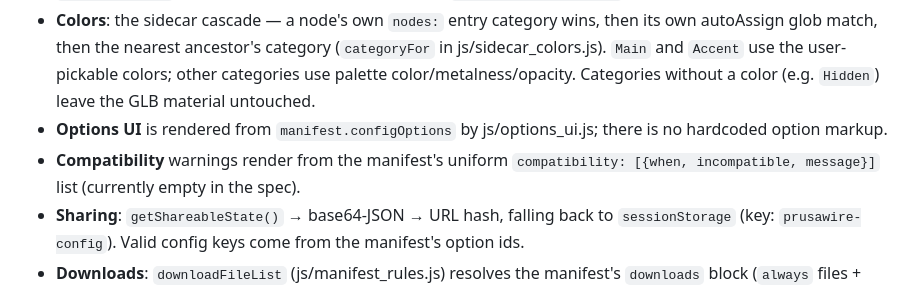
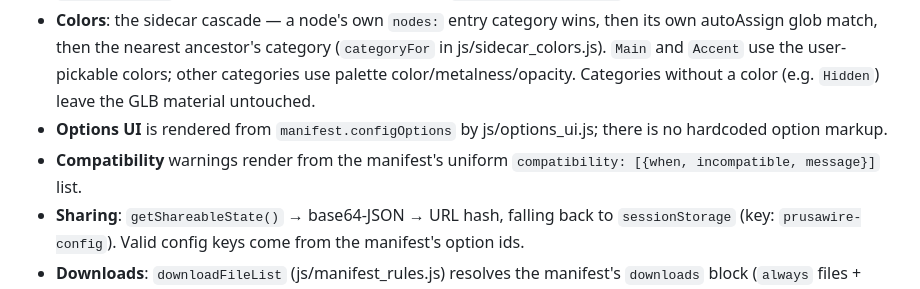
Before and after one commit to Positron3D/Prusawire-Configurator, a Markdown page: CLAUDE.md, the part around the change. Drawn GitHub-style.

Commit message:
Note that the spec now populates compatibility warnings.

```diff
--- a/CLAUDE.md
+++ b/CLAUDE.md
@@ -28,6 +28,6 @@ Everything the configurator shows is generated from **one hand-authored spec**:
 - **Node paths** are slash-joined cleaned names from the visual root, identical to CADScope's scaffold paths; `indexPartNodes` stamps each scene node's path into `userData.scaffoldPath` at load.
 - **Colors**: the sidecar cascade — a node's own `nodes:` entry category wins, then its own autoAssign glob match, then the nearest ancestor's category (`categoryFor` in js/sidecar_colors.js). `Main` and `Accent` use the user-pickable colors; other categories use palette color/metalness/opacity. Categories without a color (e.g. `Hidden`) leave the GLB material untouched.
 - **Options UI** is rendered from `manifest.configOptions` by js/options_ui.js; there is no hardcoded option markup.
-- **Compatibility** warnings render from the manifest's uniform `compatibility: [{when, incompatible, message}]` list (currently empty in the spec).
+- **Compatibility** warnings render from the manifest's uniform `compatibility: [{when, incompatible, message}]` list.
 - **Sharing**: `getShareableState()` → base64-JSON → URL hash, falling back to `sessionStorage` (key: `prusawire-config`). Valid config keys come from the manifest's option ids.
 - **Downloads**: `downloadFileList` (js/manifest_rules.js) resolves the manifest's `downloads` block (`always` files + option-gated `groups`) for the current config; files fetch from `downloads.base` (a `?stlBase=` query param overrides it for local testing) and zip with folder structure preserved.
```
